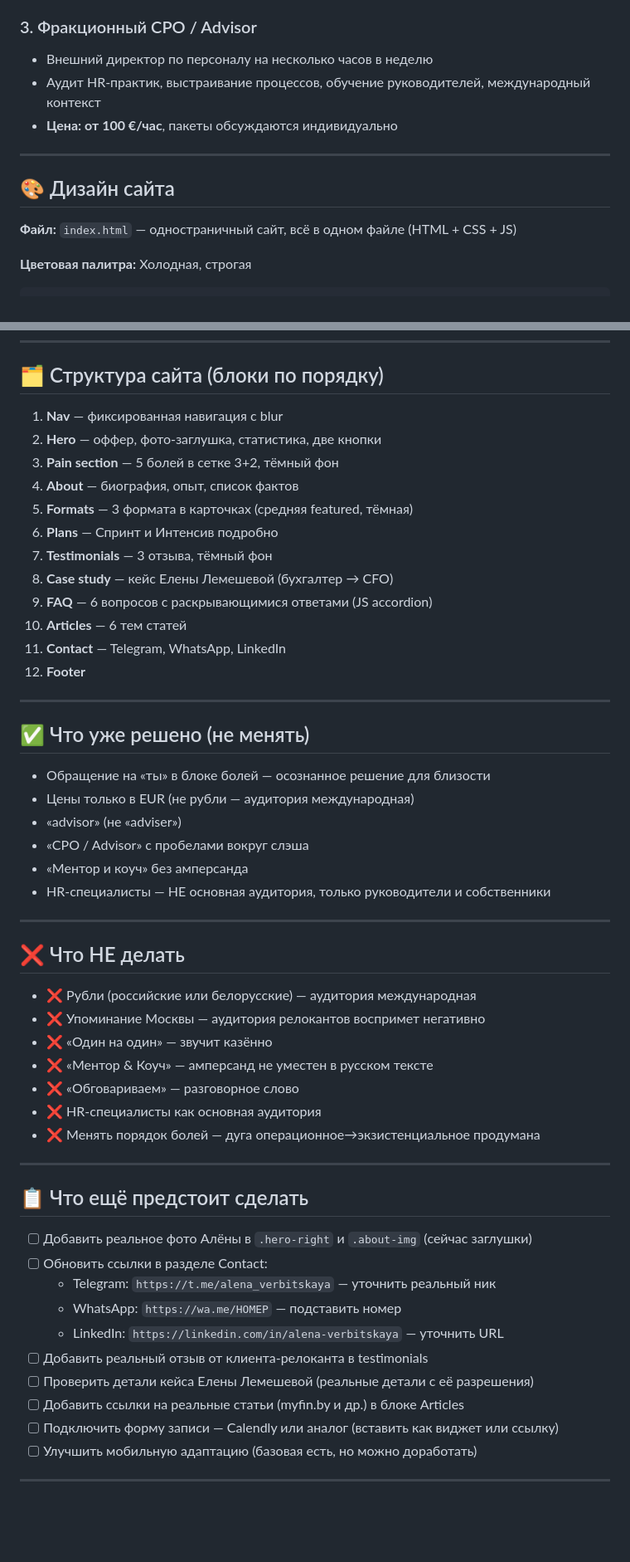
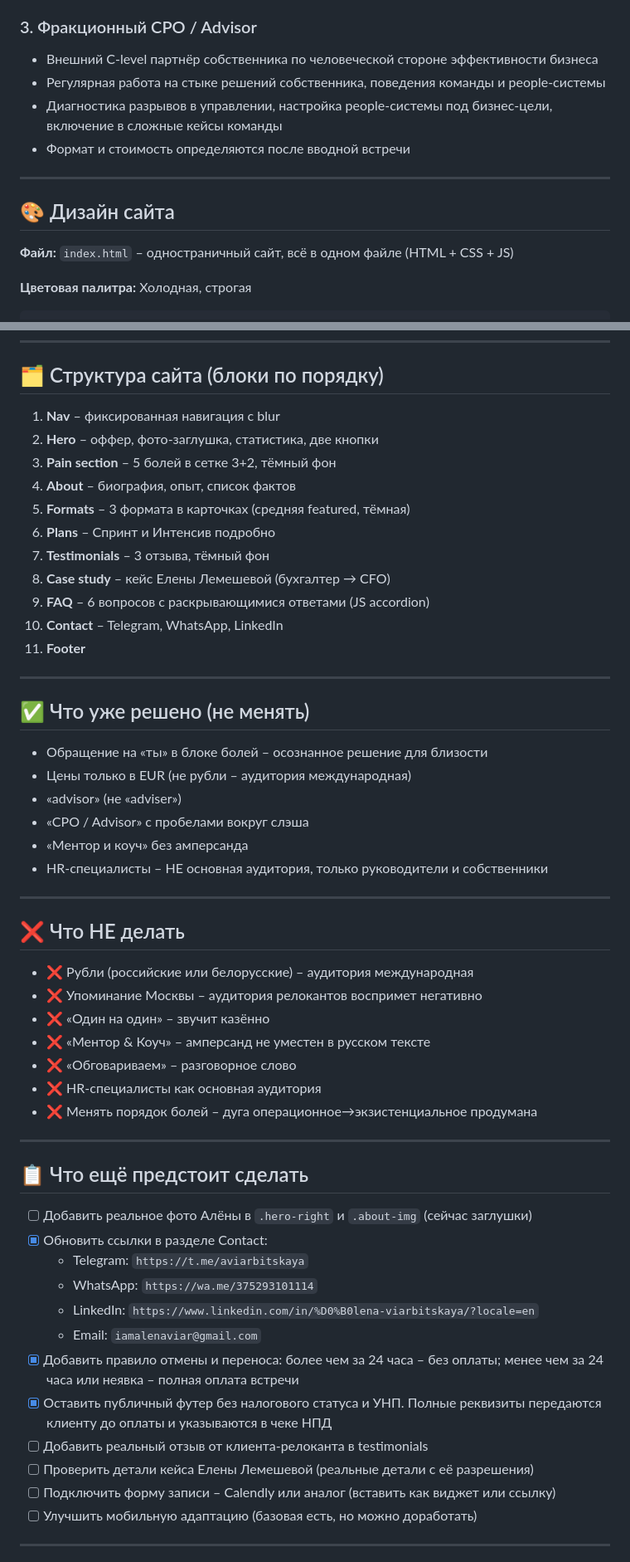
Before and after one commit to iamalenaviar-cmyk/alena-site, a Markdown page: КОНТЕКСТ_ПРОЕКТА.md, 2 parts joined by grey strips. Shown at 83% size. Rendered like a GitHub page; blank space fills up the shorter version.

````diff
--- a/КОНТЕКСТ_ПРОЕКТА.md
+++ b/КОНТЕКСТ_ПРОЕКТА.md
@@ -81,15 +81,16 @@
 - **Цена: 900 €** (≈ 960 USD) · Оплата 50/50 (начало и середина)
 
 ### 3. Фракционный CPO / Advisor
-- Внешний директор по персоналу на несколько часов в неделю
-- Аудит HR-практик, выстраивание процессов, обучение руководителей, международный контекст
-- **Цена: от 100 €/час**, пакеты обсуждаются индивидуально
+- Внешний C-level партнёр собственника по человеческой стороне эффективности бизнеса
+- Регулярная работа на стыке решений собственника, поведения команды и people-системы
+- Диагностика разрывов в управлении, настройка people-системы под бизнес-цели, включение в сложные кейсы команды
+- Формат и стоимость определяются после вводной встречи
 
 ---
 
 ## 🎨 Дизайн сайта
 
-**Файл:** `index.html` — одностраничный сайт, всё в одном файле (HTML + CSS + JS)
+**Файл:** `index.html` – одностраничный сайт, всё в одном файле (HTML + CSS + JS)
 
 **Цветовая палитра:** Холодная, строгая
 ```css
@@ -113,55 +114,56 @@
 
 ## 🗂 Структура сайта (блоки по порядку)
 
-1. **Nav** — фиксированная навигация с blur
-2. **Hero** — оффер, фото-заглушка, статистика, две кнопки
-3. **Pain section** — 5 болей в сетке 3+2, тёмный фон
-4. **About** — биография, опыт, список фактов
-5. **Formats** — 3 формата в карточках (средняя featured, тёмная)
-6. **Plans** — Спринт и Интенсив подробно
-7. **Testimonials** — 3 отзыва, тёмный фон
-8. **Case study** — кейс Елены Лемешевой (бухгалтер → CFO)
-9. **FAQ** — 6 вопросов с раскрывающимися ответами (JS accordion)
-10. **Articles** — 6 тем статей
-11. **Contact** — Telegram, WhatsApp, LinkedIn
-12. **Footer**
+1. **Nav** – фиксированная навигация с blur
+2. **Hero** – оффер, фото-заглушка, статистика, две кнопки
+3. **Pain section** – 5 болей в сетке 3+2, тёмный фон
+4. **About** – биография, опыт, список фактов
+5. **Formats** – 3 формата в карточках (средняя featured, тёмная)
+6. **Plans** – Спринт и Интенсив подробно
+7. **Testimonials** – 3 отзыва, тёмный фон
+8. **Case study** – кейс Елены Лемешевой (бухгалтер → CFO)
+9. **FAQ** – 6 вопросов с раскрывающимися ответами (JS accordion)
+10. **Contact** – Telegram, WhatsApp, LinkedIn
+11. **Footer**
 
 ---
 
 ## ✅ Что уже решено (не менять)
 
-- Обращение на «ты» в блоке болей — осознанное решение для близости
-- Цены только в EUR (не рубли — аудитория международная)
+- Обращение на «ты» в блоке болей – осознанное решение для близости
+- Цены только в EUR (не рубли – аудитория международная)
 - «advisor» (не «adviser»)
 - «CPO / Advisor» с пробелами вокруг слэша
 - «Ментор и коуч» без амперсанда
-- HR-специалисты — НЕ основная аудитория, только руководители и собственники
+- HR-специалисты – НЕ основная аудитория, только руководители и собственники
 
 ---
 
 ## ❌ Что НЕ делать
 
-- ❌ Рубли (российские или белорусские) — аудитория международная
-- ❌ Упоминание Москвы — аудитория релокантов воспримет негативно
-- ❌ «Один на один» — звучит казённо
-- ❌ «Ментор & Коуч» — амперсанд не уместен в русском тексте
-- ❌ «Обговариваем» — разговорное слово
+- ❌ Рубли (российские или белорусские) – аудитория международная
+- ❌ Упоминание Москвы – аудитория релокантов воспримет негативно
+- ❌ «Один на один» – звучит казённо
+- ❌ «Ментор & Коуч» – амперсанд не уместен в русском тексте
+- ❌ «Обговариваем» – разговорное слово
 - ❌ HR-специалисты как основная аудитория
-- ❌ Менять порядок болей — дуга операционное→экзистенциальное продумана
+- ❌ Менять порядок болей – дуга операционное→экзистенциальное продумана
 
 ---
 
 ## 📋 Что ещё предстоит сделать
 
 - [ ] Добавить реальное фото Алёны в `.hero-right` и `.about-img` (сейчас заглушки)
-- [ ] Обновить ссылки в разделе Contact:
-  - Telegram: `https://t.me/alena_verbitskaya` — уточнить реальный ник
-  - WhatsApp: `https://wa.me/НОМЕР` — подставить номер
-  - LinkedIn: `https://linkedin.com/in/alena-verbitskaya` — уточнить URL
+- [x] Обновить ссылки в разделе Contact:
+  - Telegram: `https://t.me/aviarbitskaya`
+  - WhatsApp: `https://wa.me/375293101114`
+  - LinkedIn: `https://www.linkedin.com/in/%D0%B0lena-viarbitskaya/?locale=en`
+  - Email: `iamalenaviar@gmail.com`
+- [x] Добавить правило отмены и переноса: более чем за 24 часа – без оплаты; менее чем за 24 часа или неявка – полная оплата встречи
+- [x] Оставить публичный футер без налогового статуса и УНП. Полные реквизиты передаются клиенту до оплаты и указываются в чеке НПД
 - [ ] Добавить реальный отзыв от клиента-релоканта в testimonials
 - [ ] Проверить детали кейса Елены Лемешевой (реальные детали с её разрешения)
-- [ ] Добавить ссылки на реальные статьи (myfin.by и др.) в блоке Articles
-- [ ] Подключить форму записи — Calendly или аналог (вставить как виджет или ссылку)
+- [ ] Подключить форму записи – Calendly или аналог (вставить как виджет или ссылку)
 - [ ] Улучшить мобильную адаптацию (базовая есть, но можно доработать)
 
 ---
````
Also changed, not shown: other parts of КОНТЕКСТ_ПРОЕКТА.md (+15 -15 lines).
